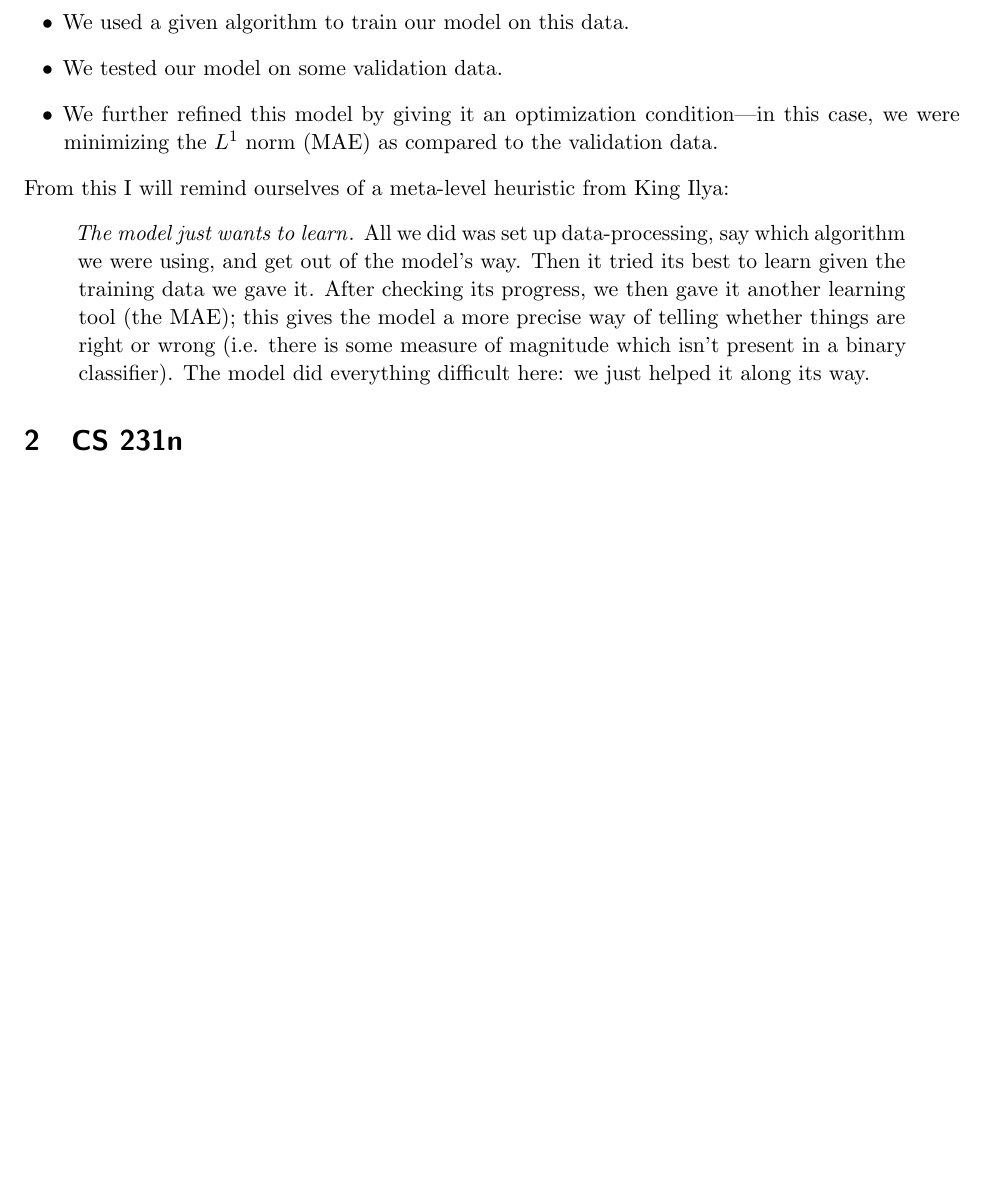
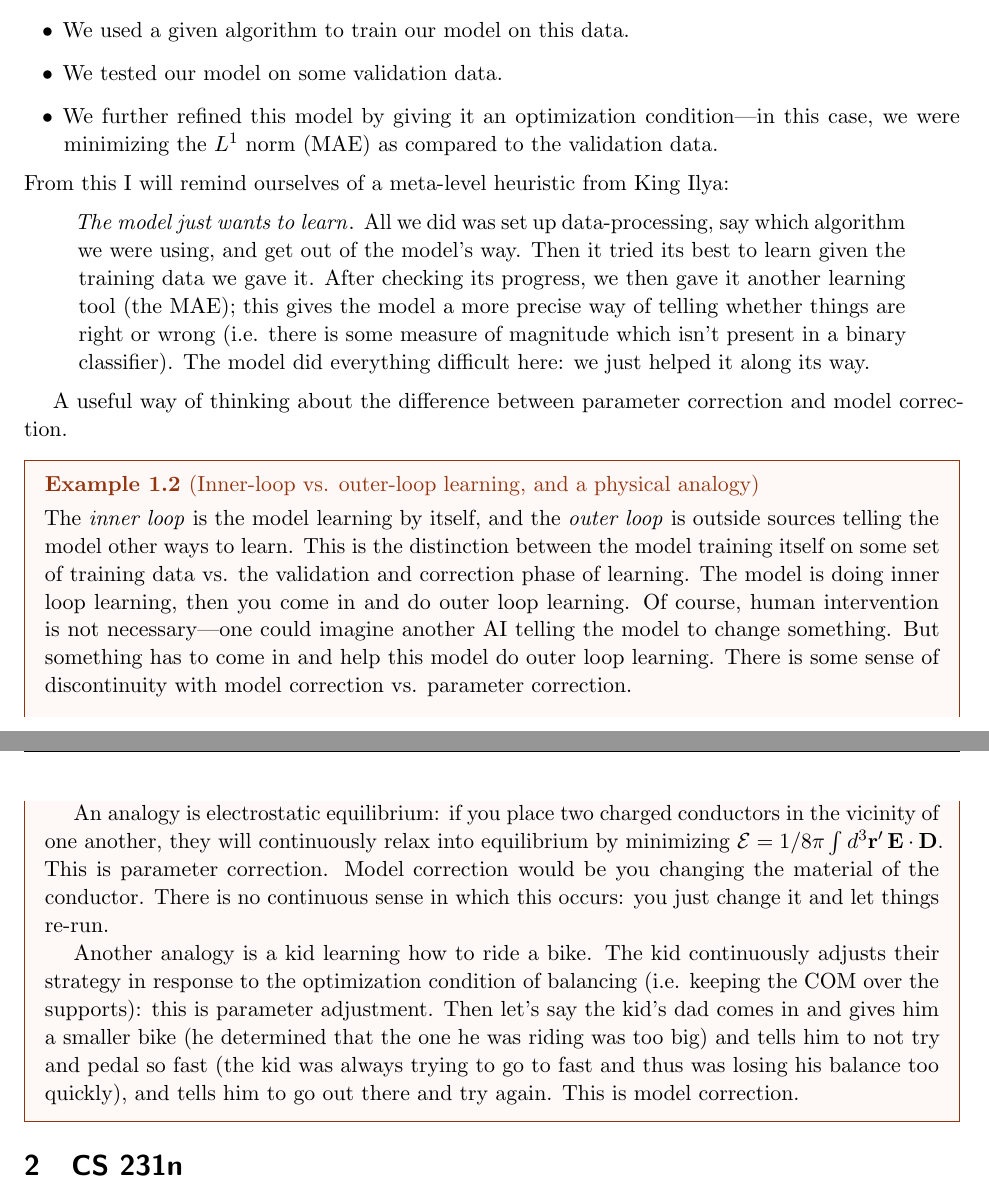
Before and after one commit to will-lancer/notes, a LaTeX document (Computer_Science/MachineLearning/MachineLearning.tex): part of page 4 of 4 before the commit and two parts of pages 4 and 5 of 5 after it, the two joined at a grey line, cut so that both start at the same text, the shorter picture padded with empty space. Compiled offline with pdfLaTeX.

Commit message:
added analogies

```diff
--- a/Computer_Science/MachineLearning/MachineLearning.tex
+++ b/Computer_Science/MachineLearning/MachineLearning.tex
@@ -12,9 +12,9 @@
 \usepackage{fancyhdr}
 \pagestyle{fancy}
 
-\renewcommand{\sectionmark}[1]{\markright{sf{\arabic{section}. #1}}}
+\renewcommand{\sectionmark}[1]{\markright{\sffamily #1}}
 \renewcommand{\subsectionmark}[1]{}
-\lhead{bf{\thepage} \ \ \nouppercase{\rightmark}}
+\lhead{\bfseries\thepage \ \ \nouppercase{\rightmark}}
 \chead{}
 \rhead{}
 \lfoot{}
@@ -173,6 +173,33 @@ From this I will remind ourselves of a meta-level heuristic from King Ilya:
     just helped it along its way.
 \end{quote}
 
+A useful way of thinking about the difference between parameter correction and
+model correction.
+\begin{eexample}
+    [Inner-loop vs. outer-loop learning, and a physical analogy]
+    The \emph{inner loop} is the model learning by itself, and the \emph{outer loop}
+    is outside sources telling the model other ways to learn. This is the distinction between
+    the model training itself on some set of training data vs. the validation and correction phase
+    of learning. The model is doing inner loop learning, then you come in and do outer loop
+    learning. Of course, human intervention is not necessary---one could imagine another AI
+    telling the model to change something. But something has to come in and help this model
+    do outer loop learning. There is some sense of discontinuity with model correction vs.
+    parameter correction.
+
+    An analogy is electrostatic equilibrium: if you place two charged conductors
+    in the vicinity of one another, they will continuously relax into equilibrium by minimizing
+    $\mathcal{E} = 1/8\pi \int d^3 \bfr' \, \elec \cdot \mathbf{D}$. This is parameter correction. Model correction
+    would be you changing the material of the conductor. There is no continuous sense in which this occurs:
+    you just change it and let things re-run.
+
+    Another analogy is a kid learning how to ride a bike. The kid continuously adjusts their strategy
+    in response to the optimization condition of balancing (i.e. keeping the COM over the supports):
+    this is parameter adjustment. Then let's say the kid's dad comes in and gives him a smaller bike (he
+    determined that the one he was riding was too big) and tells him to not try and pedal so fast (the kid was
+    always trying to go to fast and thus was losing his balance too quickly), and tells him to go out there and
+    try again. This is model correction.
+\end{eexample}
+
 \section{CS 231n}
 
 This section of the notes follows Karpathy's \href{http://cs231n.stanford.edu}{CS 231n course}.
```
Also changed, not shown: 6 other files.
